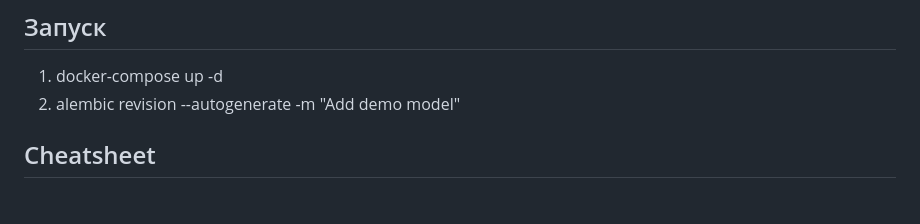
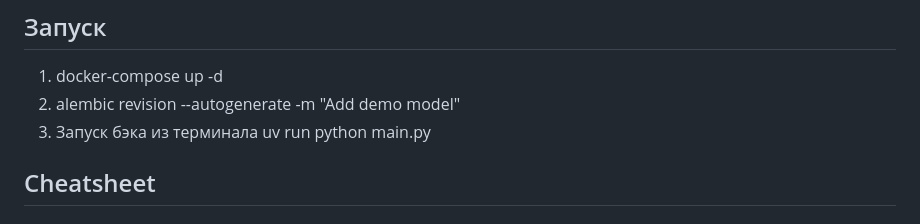
Before and after one commit to WhiteRavenClaw/vsm-restaraunt_plus_payment_service, a Markdown page: README.md, the part around the change. GitHub-like rendering.

```diff
--- a/README.md
+++ b/README.md
@@ -104,7 +104,7 @@
 ## Запуск
 1) docker-compose up -d
 2) alembic revision --autogenerate -m "Add demo model"
-
+3) Запуск бэка из терминала uv run python main.py
 ## Cheatsheet
 ### Развертывание PostgreSQL
 Все уже настроено в docker-compose.yml, достаточно запустить `docker-compose up -d`.
```
